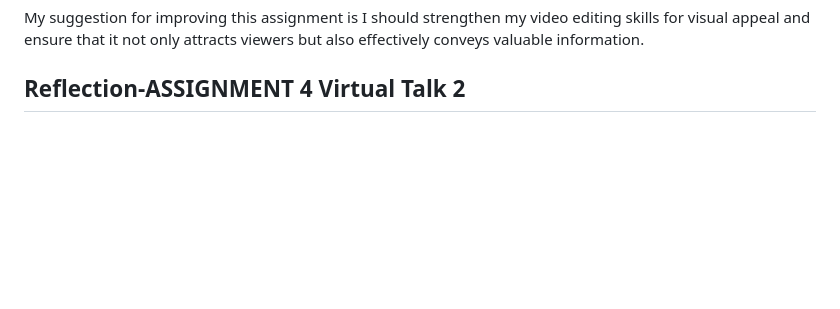
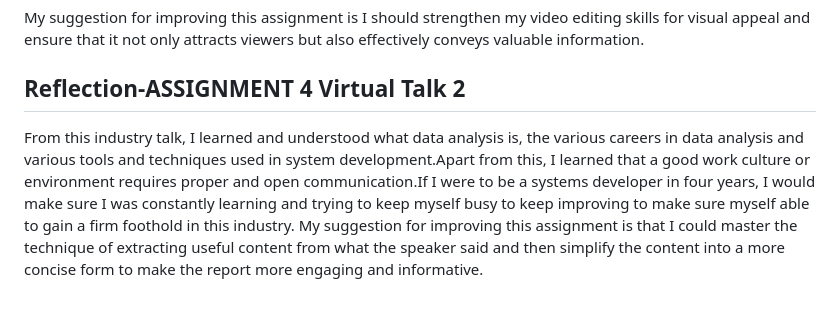
Before and after one commit to goh1217/My-E-Portfolio, a Markdown page: README.md, the part around one of its changes. Drawn GitHub-style; blank space fills up the shorter version.

```diff
--- a/README.md
+++ b/README.md
@@ -12,3 +12,5 @@
   From the video we made about Industry visit,I learned the basics of video editing skill and shot techniques for better visual experiences to viewer on our video.Besides of that,I have mastered the skill of compressing relevant information from lengthy video content into concise 5-minute videos, focusing on key highlights and essential content for optimal simplicity and engagement<br><br>
   My suggestion for improving this assignment is I should strengthen my video editing skills for visual appeal and ensure that it not only attracts viewers but also effectively conveys valuable information.
 ## Reflection-ASSIGNMENT 4 Virtual Talk 2<br>
+  From this industry talk, I learned and understood what data analysis is, the various careers in data analysis and various tools and techniques used in system development.Apart from this, I learned that a good work culture or environment requires proper and open communication.If I were to be a systems developer in four years, I would make sure I was constantly learning and trying to keep myself busy to keep improving to make sure myself able to gain a firm foothold in this industry.
+  My suggestion for improving this assignment is that I could master the technique of extracting useful content from what the speaker said and then simplify the content into a more concise form to make the report more engaging and informative.
```
Also changed, not shown: other parts of README.md (+1 -1 lines).
